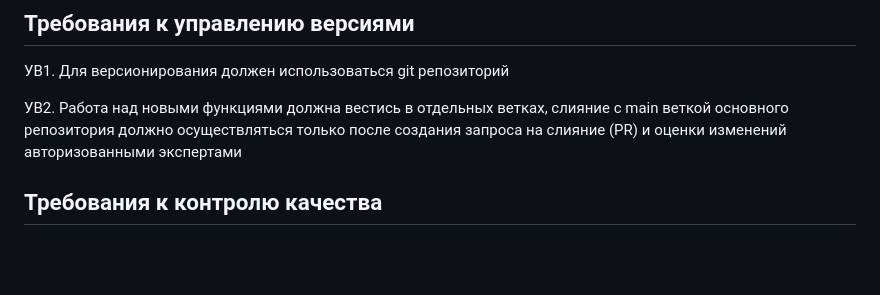
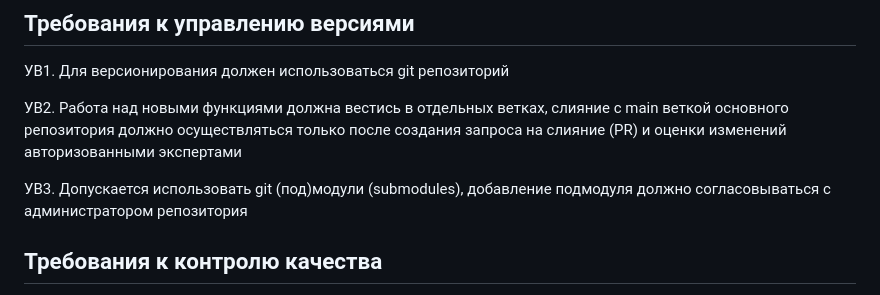
Before and after one commit to sergeysobolev-spbu/sbd-drones-economics, a Markdown page: docs/requirements_spec.md, the part around one of its changes. Drawn GitHub-style; blank space fills up the shorter version.

```diff
--- a/docs/requirements_spec.md
+++ b/docs/requirements_spec.md
@@ -110,6 +110,8 @@
 УВ1. Для версионирования должен использоваться git репозиторий
 
 УВ2. Работа над новыми функциями должна вестись в отдельных ветках, слияние с main веткой основного репозитория должно осуществляться только после создания запроса на слияние (PR) и оценки изменений авторизованными экспертами
+
+УВ3. Допускается использовать git (под)модули (submodules), добавление подмодуля должно согласовываться с администратором репозитория
 
 ## Требования к контролю качества
 
```
Also changed, not shown: other parts of docs/requirements_spec.md (+1 -1 lines).
